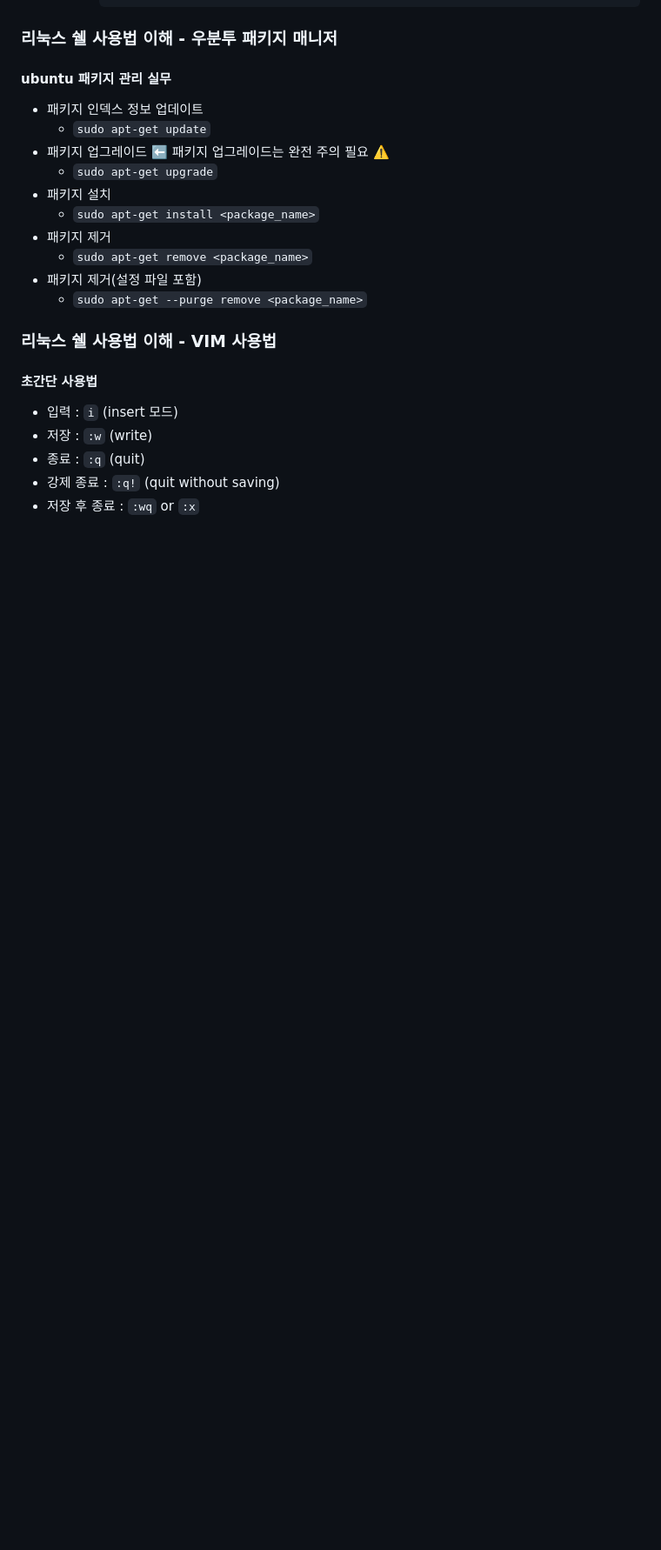
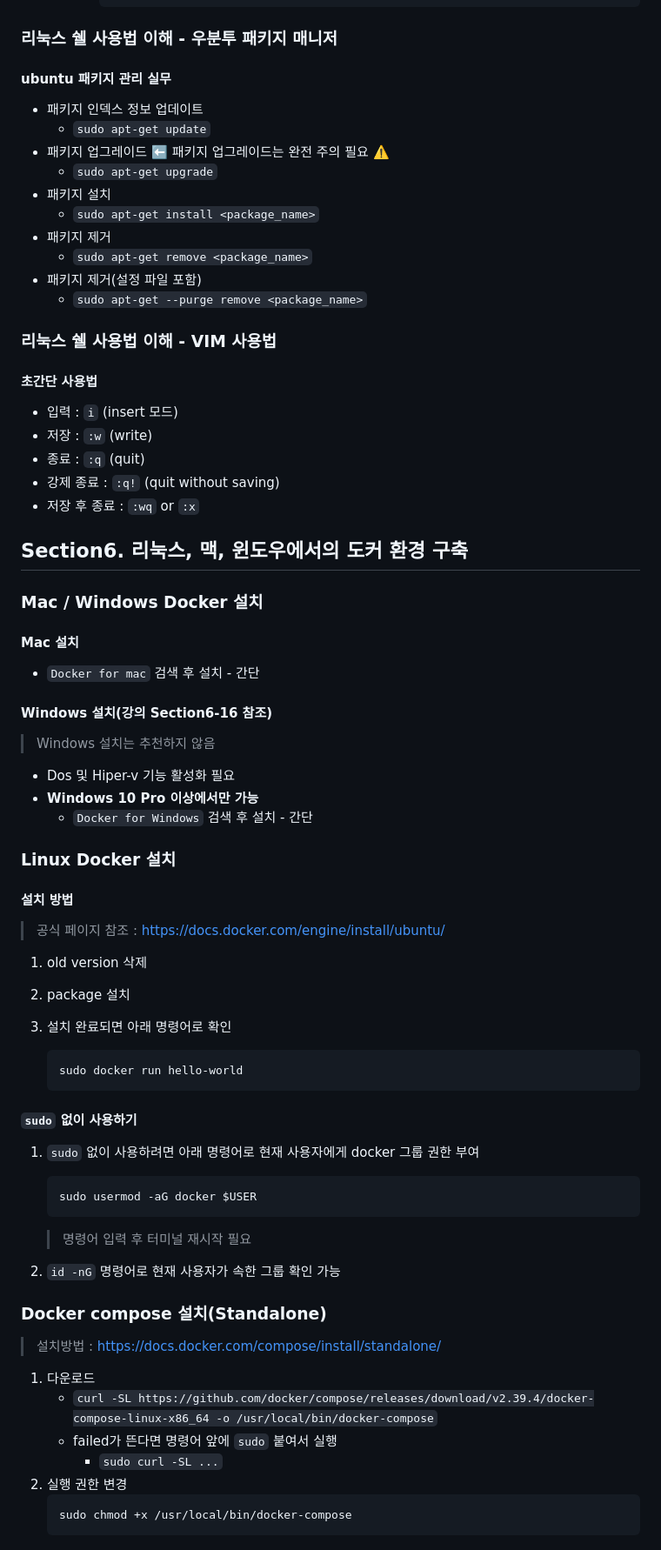
Before and after one commit to k-kanghwan/Study_Docker, a Markdown page: README.md, the part around one of its changes. Shown at 87% size. GitHub-like rendering; blank space fills up the shorter version.

Commit message:
section6-16~17 install docker in variant env

````diff
--- a/README.md
+++ b/README.md
@@ -355,3 +367,48 @@
 - 종료 : `:q` (quit)
 - 강제 종료 : `:q!` (quit without saving)
 - 저장 후 종료 : `:wq` or `:x`
+
+## Section6. 리눅스, 맥, 윈도우에서의 도커 환경 구축
+### Mac / Windows Docker 설치
+#### Mac 설치
+- `Docker for mac` 검색 후 설치 - 간단
+
+#### Windows 설치(강의 Section6-16 참조)
+> Windows 설치는 추천하지 않음
+- Dos 및 Hiper-v 기능 활성화 필요
+- **Windows 10 Pro 이상에서만 가능**
+    - `Docker for Windows` 검색 후 설치 - 간단
+
+### Linux Docker 설치
+#### 설치 방법
+> 공식 페이지 참조 : [https://docs.docker.com/engine/install/ubuntu/](https://docs.docker.com/engine/install/ubuntu/ "Go to url")
+
+1. old version 삭제
+2. package 설치
+3. 설치 완료되면 아래 명령어로 확인
+
+    ```bash
+    sudo docker run hello-world
+    ```
+
+#### `sudo` 없이 사용하기
+1. `sudo` 없이 사용하려면 아래 명령어로 현재 사용자에게 docker 그룹 권한 부여
+    ```bash
+    sudo usermod -aG docker $USER
+    ```
+    > 명령어 입력 후 터미널 재시작 필요
+
+
+2. `id -nG` 명령어로 현재 사용자가 속한 그룹 확인 가능
+
+### Docker compose 설치(Standalone)
+> 설치방법 : [https://docs.docker.com/compose/install/standalone/](https://docs.docker.com/compose/install/standalone/ "Go to url")
+
+1. 다운로드
+    - `curl -SL https://github.com/docker/compose/releases/download/v2.39.4/docker-compose-linux-x86_64 -o /usr/local/bin/docker-compose`
+    - failed가 뜬다면 명령어 앞에 `sudo` 붙여서 실행
+        - `sudo curl -SL ...`
+2. 실행 권한 변경
+    ```bash
+    sudo chmod +x /usr/local/bin/docker-compose
+    ```
````
Also changed, not shown: other parts of README.md (+12 -0 lines).
